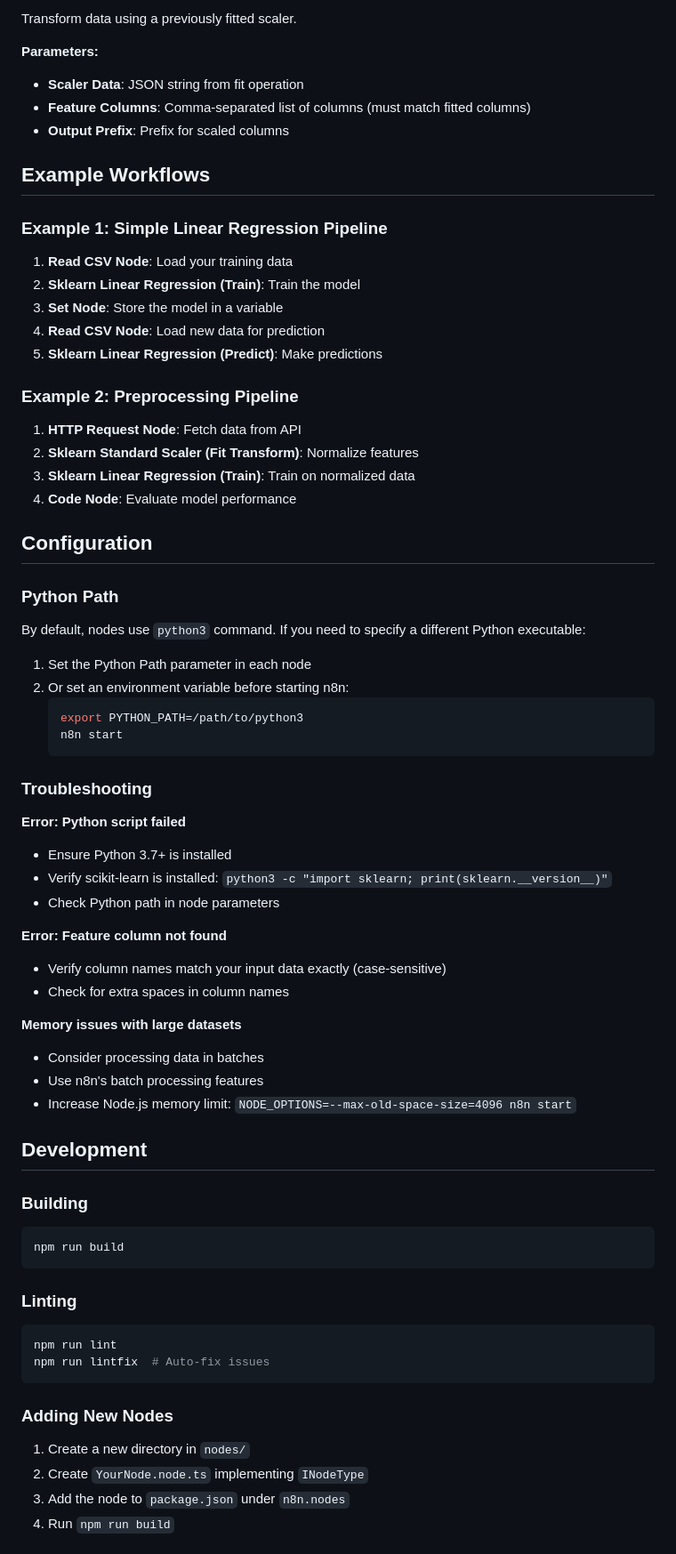
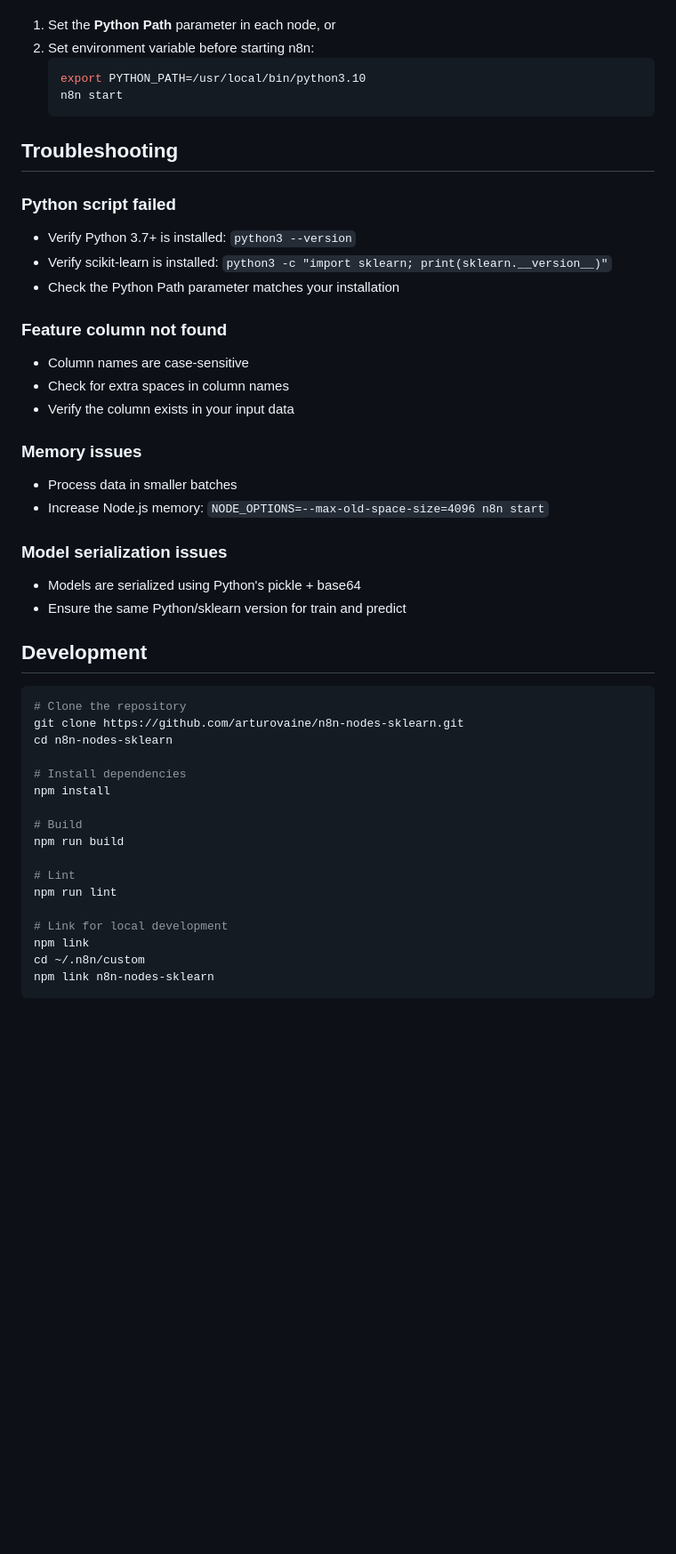
Before and after one commit to arturovaine/n8n-nodes-sklearn, a Markdown page: README.md, the part around the change printed below. Shown: that part at 89% size. Rendered like a GitHub page; blank space fills up the shorter version.

````diff
--- a/README.md
+++ b/README.md
@@ -181,75 +182,48 @@ Fit the scaler and save parameters for later use.
-Transform data using a previously fitted scaler.
-
-**Parameters:**
-- **Scaler Data**: JSON string from fit operation
-- **Feature Columns**: Comma-separated list of columns (must match fitted columns)
-- **Output Prefix**: Prefix for scaled columns
-
-## Example Workflows
-
-### Example 1: Simple Linear Regression Pipeline
-
-1. **Read CSV Node**: Load your training data
-2. **Sklearn Linear Regression (Train)**: Train the model
-3. **Set Node**: Store the model in a variable
-4. **Read CSV Node**: Load new data for prediction
-5. **Sklearn Linear Regression (Predict)**: Make predictions
-
-### Example 2: Preprocessing Pipeline
-
-1. **HTTP Request Node**: Fetch data from API
-2. **Sklearn Standard Scaler (Fit Transform)**: Normalize features
-3. **Sklearn Linear Regression (Train)**: Train on normalized data
-4. **Code Node**: Evaluate model performance
-
-## Configuration
-
-### Python Path
-
-By default, nodes use `python3` command. If you need to specify a different Python executable:
-
-1. Set the Python Path parameter in each node
-2. Or set an environment variable before starting n8n:
+1. Set the **Python Path** parameter in each node, or
+2. Set environment variable before starting n8n:
    ```bash
-   export PYTHON_PATH=/path/to/python3
+   export PYTHON_PATH=/usr/local/bin/python3.10
    n8n start
    ```
 
-### Troubleshooting
+## Troubleshooting
 
-**Error: Python script failed**
-- Ensure Python 3.7+ is installed
+### Python script failed
+- Verify Python 3.7+ is installed: `python3 --version`
 - Verify scikit-learn is installed: `python3 -c "import sklearn; print(sklearn.__version__)"`
-- Check Python path in node parameters
+- Check the Python Path parameter matches your installation
 
-**Error: Feature column not found**
-- Verify column names match your input data exactly (case-sensitive)
+### Feature column not found
+- Column names are case-sensitive
 - Check for extra spaces in column names
+- Verify the column exists in your input data
 
-**Memory issues with large datasets**
-- Consider processing data in batches
-- Use n8n's batch processing features
-- Increase Node.js memory limit: `NODE_OPTIONS=--max-old-space-size=4096 n8n start`
+### Memory issues
+- Process data in smaller batches
+- Increase Node.js memory: `NODE_OPTIONS=--max-old-space-size=4096 n8n start`
+
+### Model serialization issues
+- Models are serialized using Python's pickle + base64
+- Ensure the same Python/sklearn version for train and predict
 
 ## Development
 
-### Building
+```bash
+# Clone the repository
+git clone https://github.com/arturovaine/n8n-nodes-sklearn.git
+cd n8n-nodes-sklearn
 
-```bash
+# Install dependencies
+npm install
+
+# Build
 npm run build
+
+# Lint
+npm run lint
+
+# Link for local development
+npm link
+cd ~/.n8n/custom
+npm link n8n-nodes-sklearn
 ```
-
-### Linting
-
-```bash
-npm run lint
-npm run lintfix  # Auto-fix issues
-```
-
-### Adding New Nodes
-
-1. Create a new directory in `nodes/`
-2. Create `YourNode.node.ts` implementing `INodeType`
-3. Add the node to `package.json` under `n8n.nodes`
-4. Run `npm run build`
-
````
Also changed, not shown: other parts of README.md (+144 -165 lines).
